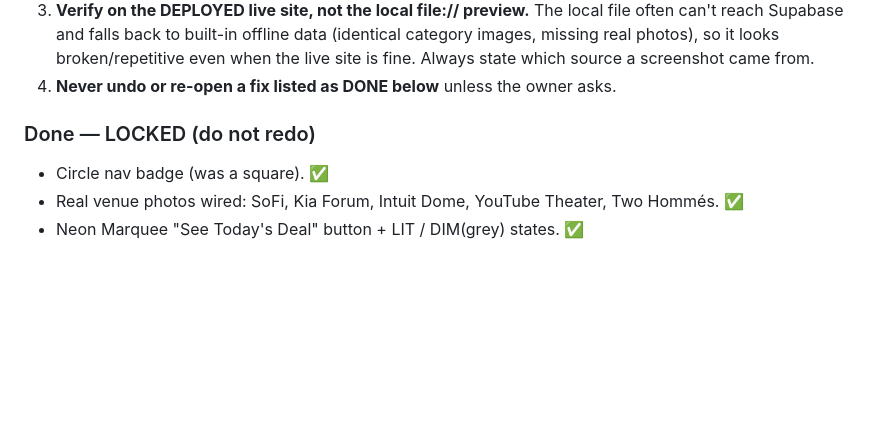
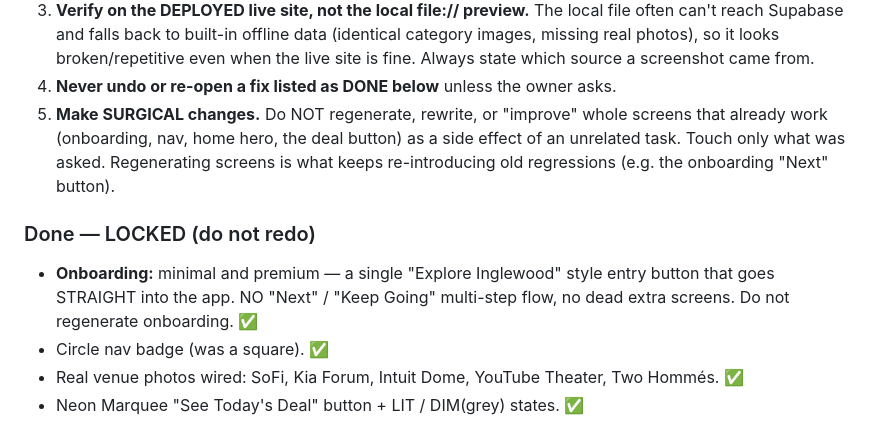
Before and after one commit to dion-sketch/do_inglewood_main, a Markdown page: docs/HANDOFF_BRIEF.md, the part around the change. Drawn GitHub-style; blank space fills up the shorter version.

Commit message:
Lock onboarding + add surgical-changes rule to stop regressions
The onboarding "Next/Keep Going" button regressed. Adds a rule that sessions must
make surgical changes and never regenerate whole working screens (onboarding, nav,
hero, deal button) as a side effect, and locks the intended onboarding: a single
"Explore Inglewood" entry button straight into the app, no multi-step flow.

Co-Authored-By: Claude Opus 4.8 <noreply@anthropic.com>
Claude-Session: https://claude.ai/code/session_011vwi4RdTZVWnvXRfGX6kbm

```diff
--- a/docs/HANDOFF_BRIEF.md
+++ b/docs/HANDOFF_BRIEF.md
@@ -190,8 +190,15 @@ own — the confusion is about WHERE things are verified. Follow this every time
    category images, missing real photos), so it looks broken/repetitive even when the
    live site is fine. Always state which source a screenshot came from.
 4. **Never undo or re-open a fix listed as DONE below** unless the owner asks.
+5. **Make SURGICAL changes.** Do NOT regenerate, rewrite, or "improve" whole screens
+   that already work (onboarding, nav, home hero, the deal button) as a side effect of
+   an unrelated task. Touch only what was asked. Regenerating screens is what keeps
+   re-introducing old regressions (e.g. the onboarding "Next" button).
 
 ### Done — LOCKED (do not redo)
+- **Onboarding:** minimal and premium — a single "Explore Inglewood" style entry button
+  that goes STRAIGHT into the app. NO "Next" / "Keep Going" multi-step flow, no dead
+  extra screens. Do not regenerate onboarding. ✅
 - Circle nav badge (was a square). ✅
 - Real venue photos wired: SoFi, Kia Forum, Intuit Dome, YouTube Theater, Two Hommés. ✅
 - Neon Marquee "See Today's Deal" button + LIT / DIM(grey) states. ✅
```
